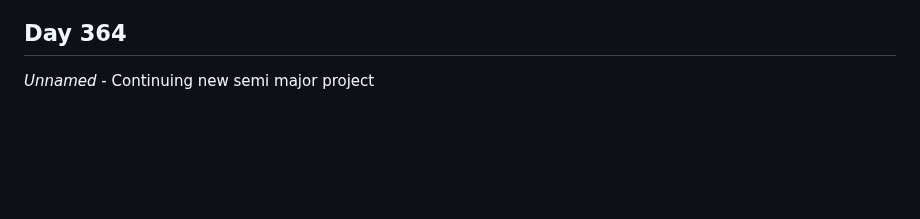
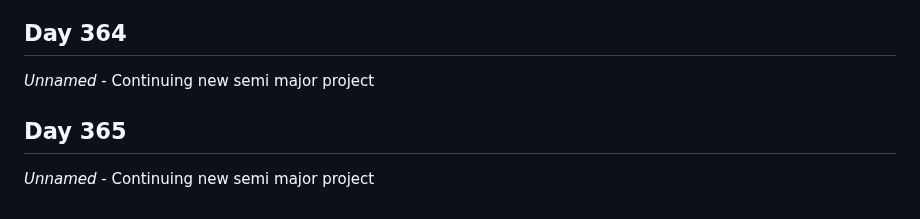
Before and after one commit to Antoine-Meloche/Coding365, a Markdown page: CHANGELOG.md, the part around the change. Drawn GitHub-style; blank space fills up the shorter version.

Commit message:
Day 365 - Unnamed

```diff
--- a/CHANGELOG.md
+++ b/CHANGELOG.md
@@ -1122,3 +1122,6 @@
 
 ## Day 364
 *Unnamed* - Continuing new semi major project
+
+## Day 365
+*Unnamed* - Continuing new semi major project
```
